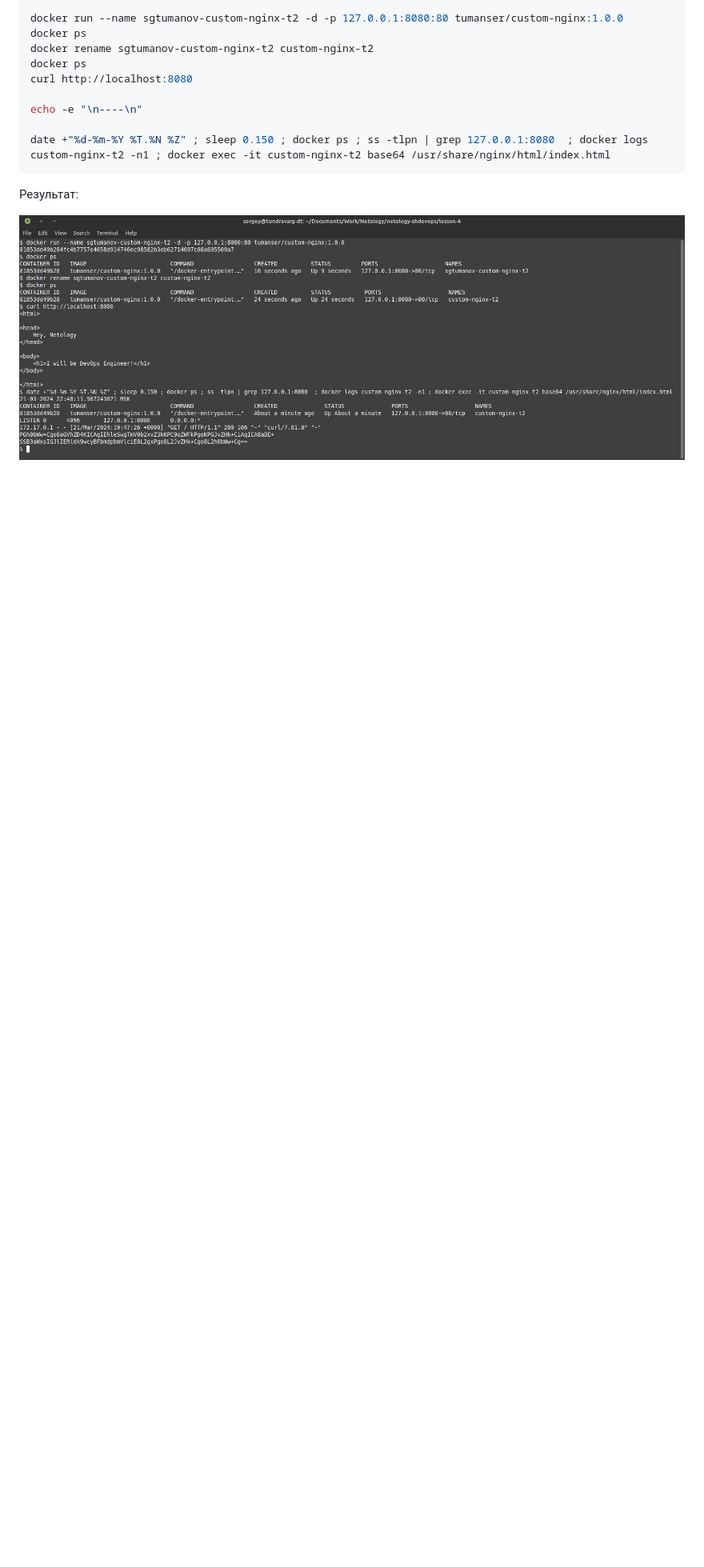
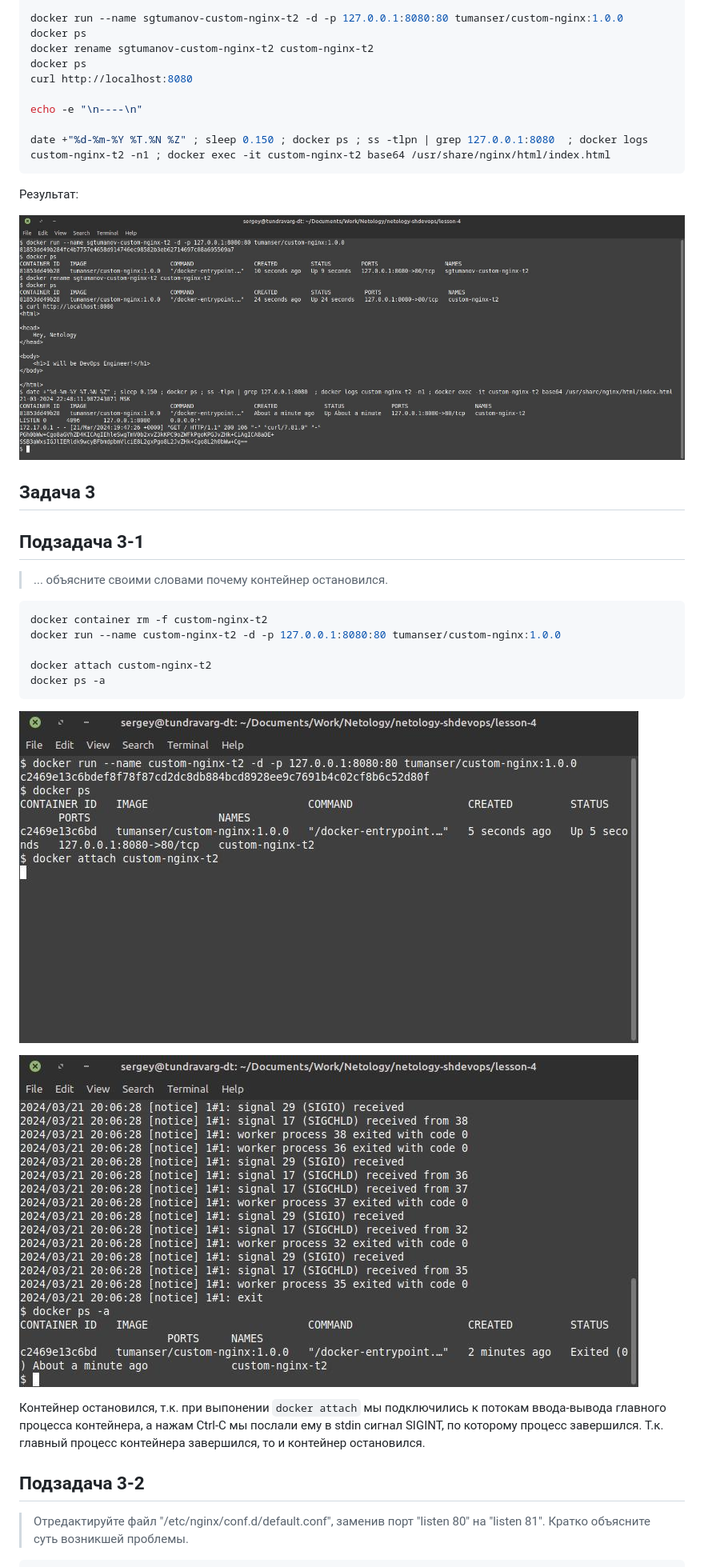
Before and after one commit to tundravarg/netology-shdevops, a Markdown page: lesson-4/readme.md, the part around the change printed below. Shown: that part at 80% size. Rendered like a GitHub page; pictures changed too: lesson-4/task-3-1-1.jpg (added), lesson-4/task-3-1-2.jpg (added); blank space fills up the shorter version.

Commit message:
LESSON-4 Task-3

````diff
--- a/lesson-4/readme.md
+++ b/lesson-4/readme.md
@@ -34,3 +34,37 @@ date +"%d-%m-%Y %T.%N %Z" ; sleep 0.150 ; docker ps ; ss -tlpn | grep 127.0.0.1:
 Результат:
 
 ![Результат](task-2.jpg "Результат")
+
+
+
+## Задача 3
+
+
+## Подзадача 3-1
+
+
+> ... объясните своими словами почему контейнер остановился.
+
+```shell
+docker container rm -f custom-nginx-t2
+docker run --name custom-nginx-t2 -d -p 127.0.0.1:8080:80 tumanser/custom-nginx:1.0.0
+
+docker attach custom-nginx-t2
+docker ps -a
+```
+
+![Результат](task-3-1-1.jpg "Результат")
+
+![Результат](task-3-1-2.jpg "Результат")
+
+Контейнер остановился, т.к. при выпонении `docker attach` мы подключились к потокам ввода-вывода главного процесса контейнера,
+а нажам Ctrl-C мы послали ему в stdin сигнал SIGINT, по которому процесс завершился.
+Т.к. главный процесс контейнера завершился, то и контейнер остановился.
+
+
+## Подзадача 3-2
+
+
+> Отредактируйте файл "/etc/nginx/conf.d/default.conf", заменив порт "listen 80" на "listen 81".
+> Кратко объясните суть возникшей проблемы.
+
````
Also changed, not shown: other parts of lesson-4/readme.md (+30 -0 lines), lesson-4/notes.md (+2 -0 lines), lesson-4/task-3-2-1.jpg (added), lesson-4/task-3-2-2.jpg (added), lesson-4/task-3-2-3.jpg (added).
